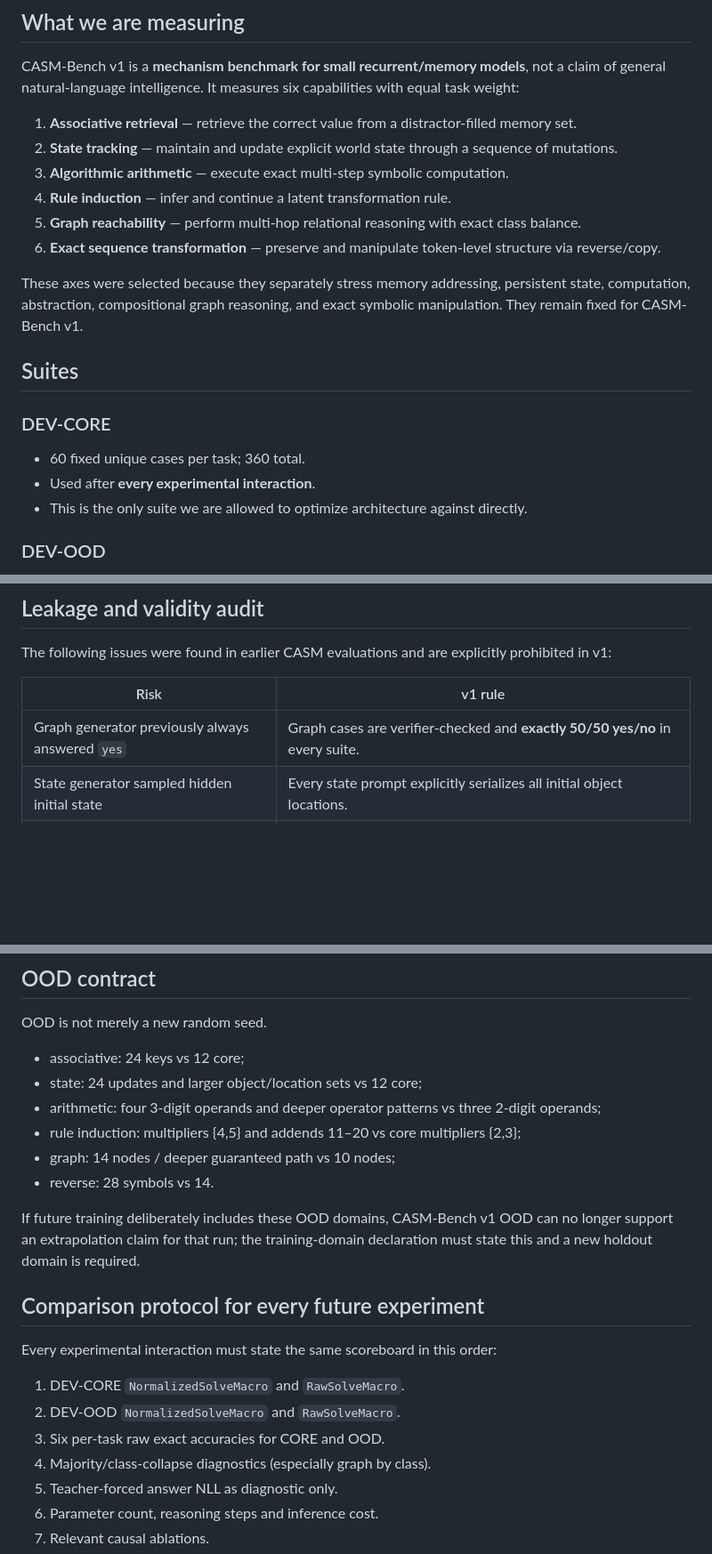
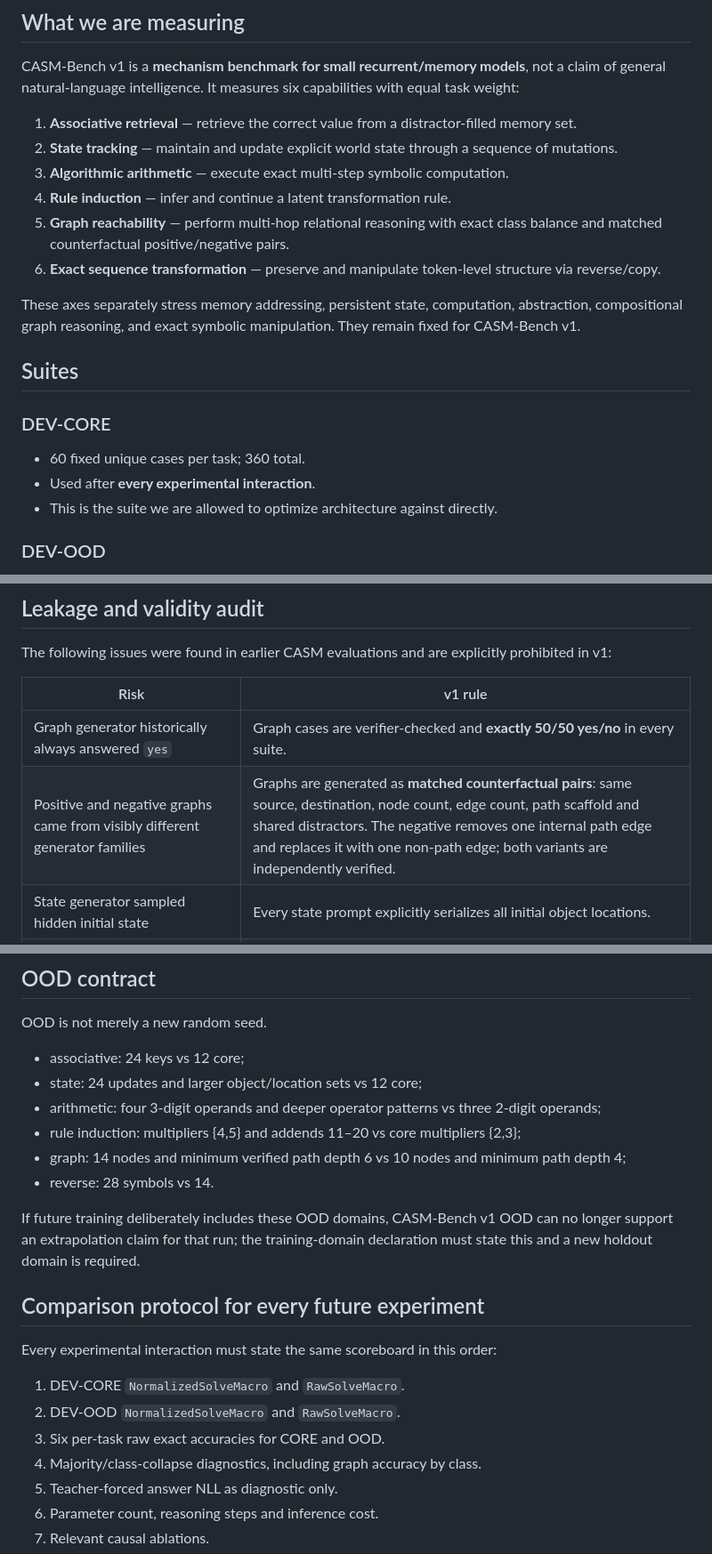
Before and after one commit to FPC-effortless/cdl-attention-experiment, a Markdown page: casm_v01/benchmark/CASM_BENCH_V1.md, 3 parts joined by grey strips. Shown at 89% size. GitHub-like rendering; blank space fills up the shorter version.

Commit message:
bench: document matched-pair graph anti-shortcut design

```diff
--- a/casm_v01/benchmark/CASM_BENCH_V1.md
+++ b/casm_v01/benchmark/CASM_BENCH_V1.md
@@ -10,17 +10,17 @@ CASM-Bench v1 is a **mechanism benchmark for small recurrent/memory models**, no
 2. **State tracking** — maintain and update explicit world state through a sequence of mutations.
 3. **Algorithmic arithmetic** — execute exact multi-step symbolic computation.
 4. **Rule induction** — infer and continue a latent transformation rule.
-5. **Graph reachability** — perform multi-hop relational reasoning with exact class balance.
+5. **Graph reachability** — perform multi-hop relational reasoning with exact class balance and matched counterfactual positive/negative pairs.
 6. **Exact sequence transformation** — preserve and manipulate token-level structure via reverse/copy.
 
-These axes were selected because they separately stress memory addressing, persistent state, computation, abstraction, compositional graph reasoning, and exact symbolic manipulation. They remain fixed for CASM-Bench v1.
+These axes separately stress memory addressing, persistent state, computation, abstraction, compositional graph reasoning, and exact symbolic manipulation. They remain fixed for CASM-Bench v1.
 
 ## Suites
 
 ### DEV-CORE
 - 60 fixed unique cases per task; 360 total.
 - Used after **every experimental interaction**.
-- This is the only suite we are allowed to optimize architecture against directly.
+- This is the suite we are allowed to optimize architecture against directly.
 
 ### DEV-OOD
 - 60 fixed unique cases per task; 360 total.
@@ -75,7 +75,8 @@ The following issues were found in earlier CASM evaluations and are explicitly p
 
 | Risk | v1 rule |
 |---|---|
-| Graph generator previously always answered `yes` | Graph cases are verifier-checked and **exactly 50/50 yes/no** in every suite. |
+| Graph generator historically always answered `yes` | Graph cases are verifier-checked and **exactly 50/50 yes/no** in every suite. |
+| Positive and negative graphs came from visibly different generator families | Graphs are generated as **matched counterfactual pairs**: same source, destination, node count, edge count, path scaffold and shared distractors. The negative removes one internal path edge and replaces it with one non-path edge; both variants are independently verified. |
 | State generator sampled hidden initial state | Every state prompt explicitly serializes all initial object locations. |
 | Teacher-forced exact treated as solving | Teacher-forced metrics are diagnostic only. Primary is free generation. |
 | Gold answer length used during generation | Forbidden. Fixed termination protocol and cap only. |
@@ -104,7 +105,7 @@ OOD is not merely a new random seed.
 - state: 24 updates and larger object/location sets vs 12 core;
 - arithmetic: four 3-digit operands and deeper operator patterns vs three 2-digit operands;
 - rule induction: multipliers {4,5} and addends 11–20 vs core multipliers {2,3};
-- graph: 14 nodes / deeper guaranteed path vs 10 nodes;
+- graph: 14 nodes and minimum verified path depth 6 vs 10 nodes and minimum path depth 4;
 - reverse: 28 symbols vs 14.
 
 If future training deliberately includes these OOD domains, CASM-Bench v1 OOD can no longer support an extrapolation claim for that run; the training-domain declaration must state this and a new holdout domain is required.
@@ -116,7 +117,7 @@ Every experimental interaction must state the same scoreboard in this order:
 1. DEV-CORE `NormalizedSolveMacro` and `RawSolveMacro`.
 2. DEV-OOD `NormalizedSolveMacro` and `RawSolveMacro`.
 3. Six per-task raw exact accuracies for CORE and OOD.
-4. Majority/class-collapse diagnostics (especially graph by class).
+4. Majority/class-collapse diagnostics, including graph accuracy by class.
 5. Teacher-forced answer NLL as diagnostic only.
 6. Parameter count, reasoning steps and inference cost.
 7. Relevant causal ablations.
```
